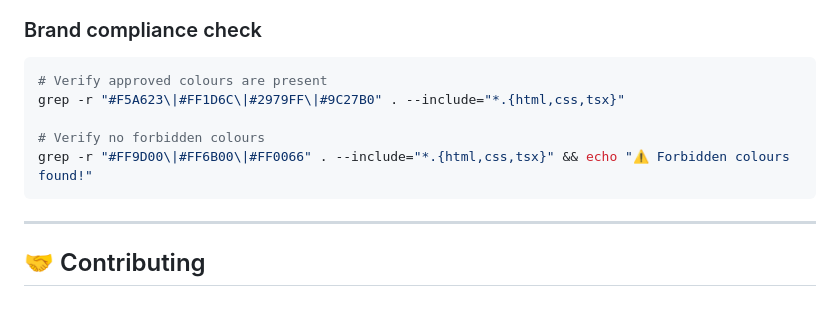
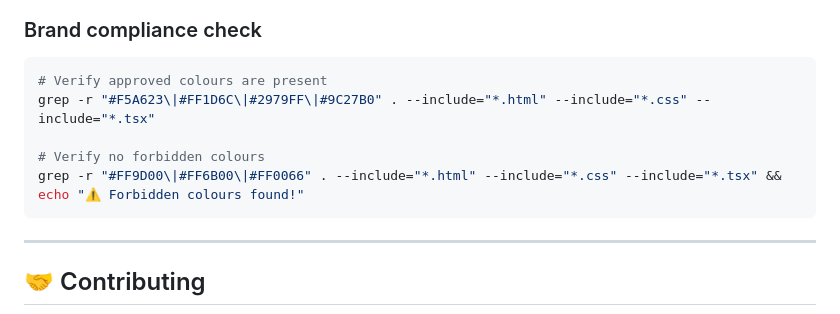
Before and after one commit to blackboxprogramming/codex-agent-runner, a Markdown page: README.md, the part around the change. GitHub-like rendering.

Commit message:
Update README.md
Co-authored-by: Copilot <175728472+Copilot@users.noreply.github.com>

````diff
--- a/README.md
+++ b/README.md
@@ -330,10 +330,10 @@ This project follows the official [BlackRoad Brand System](https://brand.blackro
 
 ```bash
 # Verify approved colours are present
-grep -r "#F5A623\|#FF1D6C\|#2979FF\|#9C27B0" . --include="*.{html,css,tsx}"
+grep -r "#F5A623\|#FF1D6C\|#2979FF\|#9C27B0" . --include="*.html" --include="*.css" --include="*.tsx"
 
 # Verify no forbidden colours
-grep -r "#FF9D00\|#FF6B00\|#FF0066" . --include="*.{html,css,tsx}" && echo "⚠️ Forbidden colours found!"
+grep -r "#FF9D00\|#FF6B00\|#FF0066" . --include="*.html" --include="*.css" --include="*.tsx" && echo "⚠️ Forbidden colours found!"
 ```
 
 ---
````
